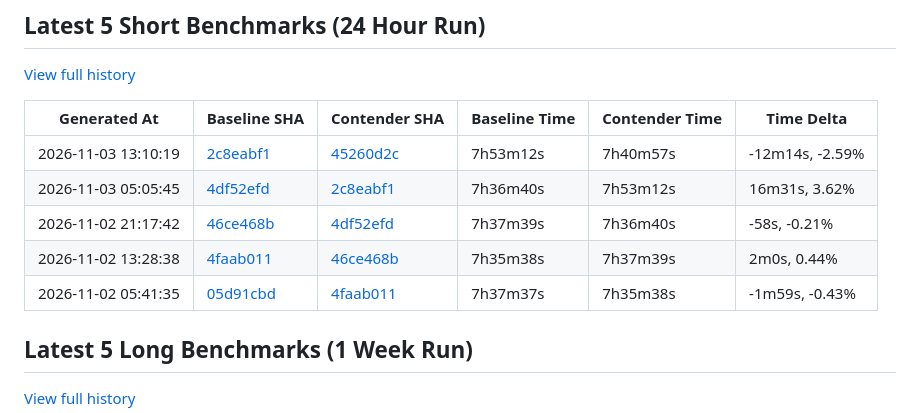
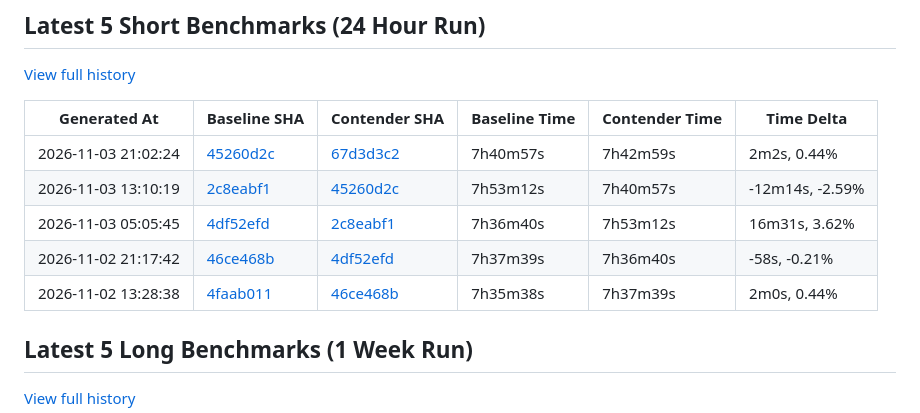
Before and after one commit to status-im/nimbus-eth1-benchmarks, a Markdown page: README.md, the part around the change. GitHub-like rendering.

Commit message:
chore: update short benchmark Readme

```diff
--- a/README.md
+++ b/README.md
@@ -12,11 +12,11 @@ This repository contains various eth1 import benchmark metrics.
 
 | Generated At | Baseline SHA | Contender SHA | Baseline Time | Contender Time | Time Delta |
 |--------------|--------------|---------------|---------------|----------------|------------|
+| 2026-11-03 21:02:24 | [45260d2c](https://github.com/status-im/nimbus-eth1/commit/45260d2c) | [67d3d3c2](https://github.com/status-im/nimbus-eth1/compare/45260d2c...67d3d3c2) | 7h40m57s | 7h42m59s | 2m2s, 0.44% |
 | 2026-11-03 13:10:19 | [2c8eabf1](https://github.com/status-im/nimbus-eth1/commit/2c8eabf1) | [45260d2c](https://github.com/status-im/nimbus-eth1/compare/2c8eabf1...45260d2c) | 7h53m12s | 7h40m57s | -12m14s, -2.59% |
 | 2026-11-03 05:05:45 | [4df52efd](https://github.com/status-im/nimbus-eth1/commit/4df52efd) | [2c8eabf1](https://github.com/status-im/nimbus-eth1/compare/4df52efd...2c8eabf1) | 7h36m40s | 7h53m12s | 16m31s, 3.62% |
 | 2026-11-02 21:17:42 | [46ce468b](https://github.com/status-im/nimbus-eth1/commit/46ce468b) | [4df52efd](https://github.com/status-im/nimbus-eth1/compare/46ce468b...4df52efd) | 7h37m39s | 7h36m40s | -58s, -0.21% |
 | 2026-11-02 13:28:38 | [4faab011](https://github.com/status-im/nimbus-eth1/commit/4faab011) | [46ce468b](https://github.com/status-im/nimbus-eth1/compare/4faab011...46ce468b) | 7h35m38s | 7h37m39s | 2m0s, 0.44% |
-| 2026-11-02 05:41:35 | [05d91cbd](https://github.com/status-im/nimbus-eth1/commit/05d91cbd) | [4faab011](https://github.com/status-im/nimbus-eth1/compare/05d91cbd...4faab011) | 7h37m37s | 7h35m38s | -1m59s, -0.43% |
 
 ## Latest 5 Long Benchmarks (1 Week Run)
 
```
Also changed, not shown: assets/benchmark-trend.png, 1 other file.
